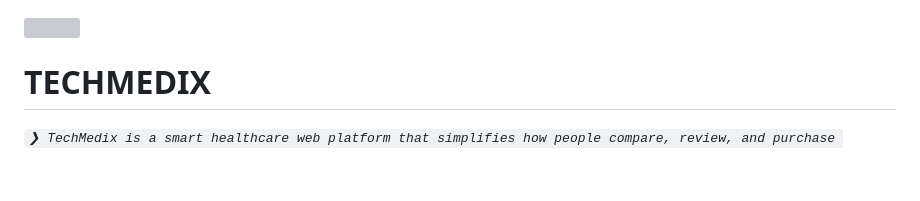
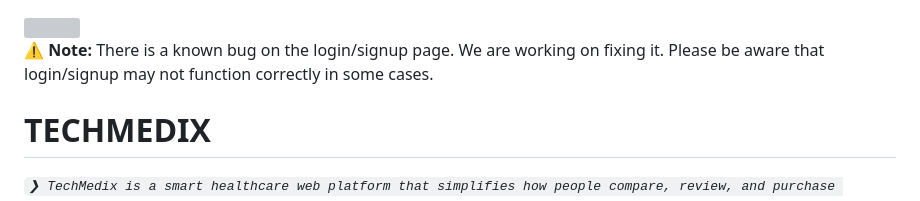
Before and after one commit to Aditya07024/TechMedix, a Markdown page: README.md, the part around the change. Drawn GitHub-style; blank space fills up the shorter version; grey boxes are pictures that could not be loaded.

```diff
--- a/README.md
+++ b/README.md
@@ -1,5 +1,12 @@
 <div align="left" style="position: relative;">
 <img src="frontend/public/Screenshot_2025-05-21_at_9.08.34_PM-removebg-preview.png" align="right" width="30%" style="margin-top: 20px;">
+
+<!-- ⚠️ Bug Notice -->
+<div style="width: 80%; border: 1px solid #f00; padding: 10px; margin-bottom: 20px;">
+  <strong>⚠️ Note:</strong> There is a known bug on the login/signup page. We are working on fixing it.
+  Please be aware that login/signup may not function correctly in some cases.
+</div>
+
 <h1>TECHMEDIX</h1>
 <p align="left">
 	<em><code>❯ TechMedix is a smart healthcare web platform that simplifies how people compare, review, and purchase medicines. With a focus on affordability, safety, and clarity, TechMedix empowers users to make informed decisions about their health through real-time comparisons, genuine user feedback, and seamless purchasing options—all in one place.</code></em>
```
